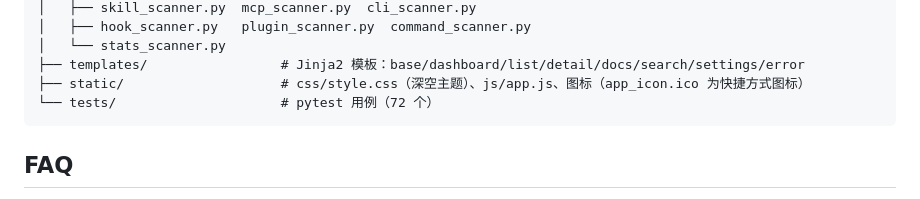
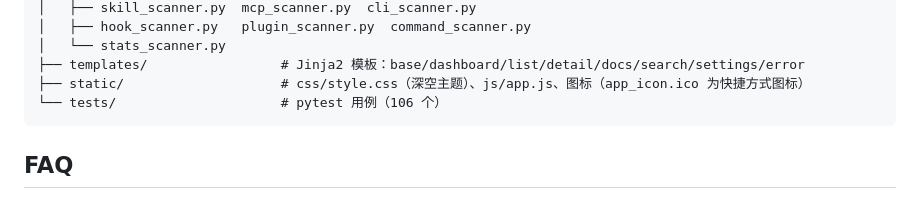
Before and after one commit to youxicat-QAQ/CC-Toolbox, a Markdown page: README.md, the part around the change. Drawn GitHub-style.

````diff
--- a/README.md
+++ b/README.md
@@ -162,7 +162,7 @@ cc-toolbox开源版/
 │   └── stats_scanner.py
 ├── templates/                 # Jinja2 模板：base/dashboard/list/detail/docs/search/settings/error
 ├── static/                    # css/style.css（深空主题）、js/app.js、图标（app_icon.ico 为快捷方式图标）
-└── tests/                     # pytest 用例（72 个）
+└── tests/                     # pytest 用例（106 个）
 ```
 
 ## FAQ
````
Also changed, not shown: CLAUDE.md (+1 -1 lines).
